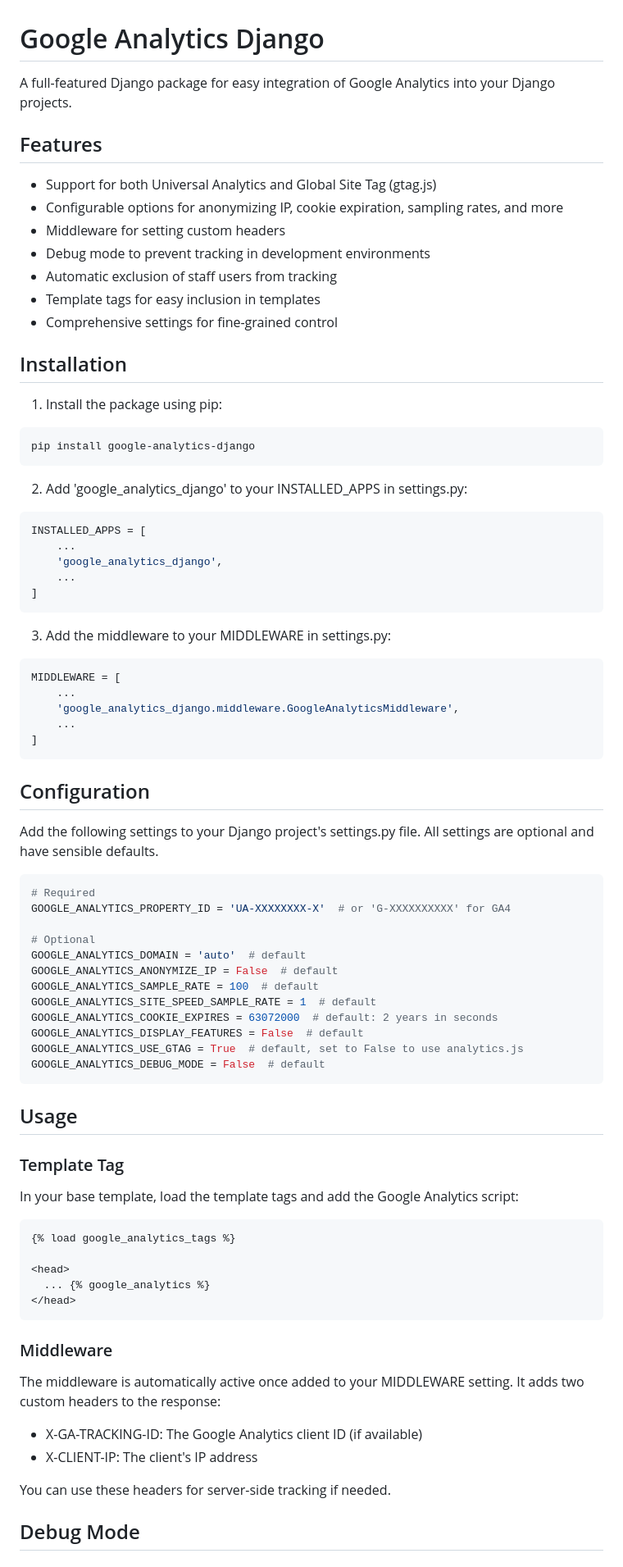
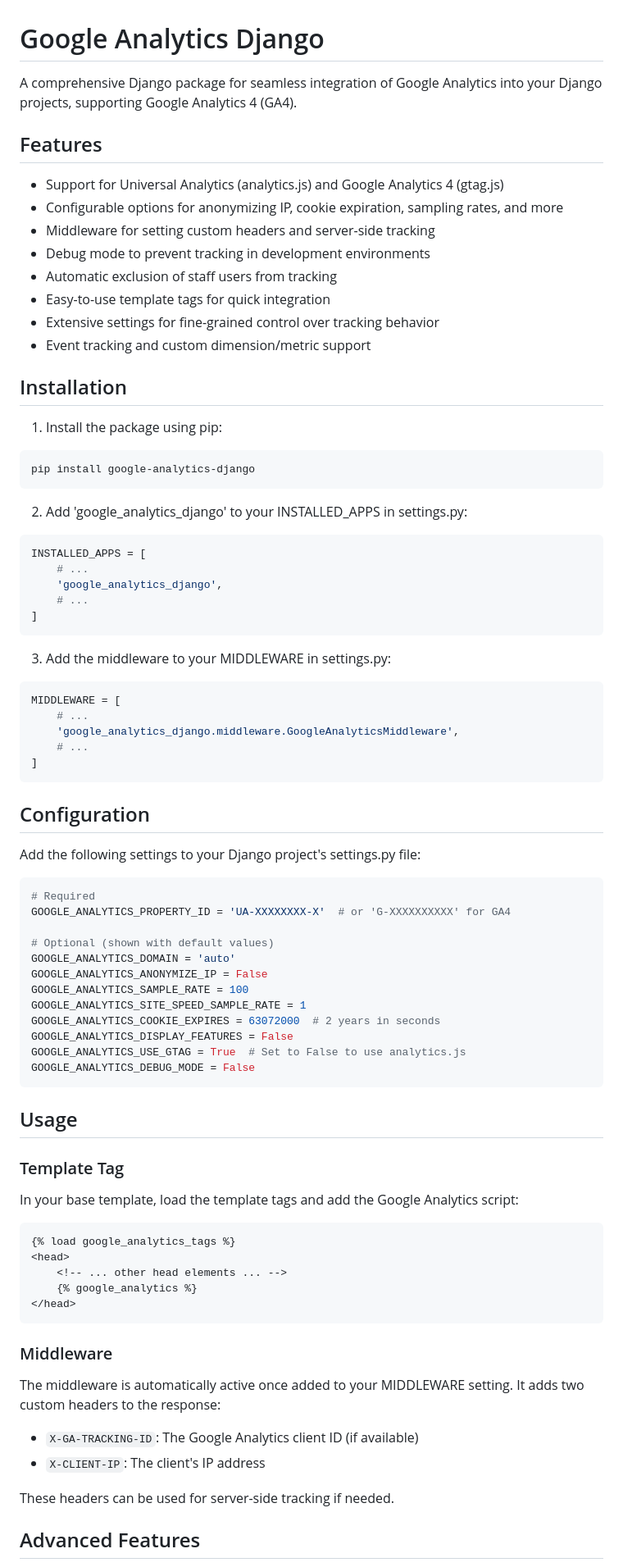
Before and after one commit to mavhungutrezzy/google_analytics_django, a Markdown page: README.md, the part around the change printed below. Shown: that part at 82% size. GitHub-like rendering.

````diff
--- a/README.md
+++ b/README.md
@@ -1,16 +1,17 @@
 # Google Analytics Django
 
-A full-featured Django package for easy integration of Google Analytics into your Django projects.
+A comprehensive Django package for seamless integration of Google Analytics into your Django projects, supporting Google Analytics 4 (GA4).
 
 ## Features
 
-- Support for both Universal Analytics and Global Site Tag (gtag.js)
+- Support for Universal Analytics (analytics.js) and Google Analytics 4 (gtag.js)
 - Configurable options for anonymizing IP, cookie expiration, sampling rates, and more
-- Middleware for setting custom headers
+- Middleware for setting custom headers and server-side tracking
 - Debug mode to prevent tracking in development environments
 - Automatic exclusion of staff users from tracking
-- Template tags for easy inclusion in templates
-- Comprehensive settings for fine-grained control
+- Easy-to-use template tags for quick integration
+- Extensive settings for fine-grained control over tracking behavior
+- Event tracking and custom dimension/metric support
 
 ## Installation
 
@@ -24,9 +25,9 @@ pip install google-analytics-django
 
 ```python
 INSTALLED_APPS = [
-    ...
+    # ...
     'google_analytics_django',
-    ...
+    # ...
 ]
 ```
 
@@ -34,29 +35,29 @@ INSTALLED_APPS = [
 
 ```python
 MIDDLEWARE = [
-    ...
+    # ...
     'google_analytics_django.middleware.GoogleAnalyticsMiddleware',
-    ...
+    # ...
 ]
 ```
 
 ## Configuration
 
-Add the following settings to your Django project's settings.py file. All settings are optional and have sensible defaults.
+Add the following settings to your Django project's settings.py file:
 
 ```python
 # Required
 GOOGLE_ANALYTICS_PROPERTY_ID = 'UA-XXXXXXXX-X'  # or 'G-XXXXXXXXXX' for GA4
 
-# Optional
-GOOGLE_ANALYTICS_DOMAIN = 'auto'  # default
-GOOGLE_ANALYTICS_ANONYMIZE_IP = False  # default
-GOOGLE_ANALYTICS_SAMPLE_RATE = 100  # default
-GOOGLE_ANALYTICS_SITE_SPEED_SAMPLE_RATE = 1  # default
-GOOGLE_ANALYTICS_COOKIE_EXPIRES = 63072000  # default: 2 years in seconds
-GOOGLE_ANALYTICS_DISPLAY_FEATURES = False  # default
-GOOGLE_ANALYTICS_USE_GTAG = True  # default, set to False to use analytics.js
-GOOGLE_ANALYTICS_DEBUG_MODE = False  # default
+# Optional (shown with default values)
+GOOGLE_ANALYTICS_DOMAIN = 'auto'
+GOOGLE_ANALYTICS_ANONYMIZE_IP = False
+GOOGLE_ANALYTICS_SAMPLE_RATE = 100
+GOOGLE_ANALYTICS_SITE_SPEED_SAMPLE_RATE = 1
+GOOGLE_ANALYTICS_COOKIE_EXPIRES = 63072000  # 2 years in seconds
+GOOGLE_ANALYTICS_DISPLAY_FEATURES = False
+GOOGLE_ANALYTICS_USE_GTAG = True  # Set to False to use analytics.js
+GOOGLE_ANALYTICS_DEBUG_MODE = False
 ```
 
 ## Usage
@@ -67,9 +68,9 @@ In your base template, load the template tags and add the Google Analytics scrip
 
 ```html
 {% load google_analytics_tags %}
-
 <head>
-  ... {% google_analytics %}
+    <!-- ... other head elements ... -->
+    {% google_analytics %}
 </head>
 ```
 
@@ -77,10 +78,10 @@ In your base template, load the template tags and add the Google Analytics scrip
 
 The middleware is automatically active once added to your MIDDLEWARE setting. It adds two custom headers to the response:
 
-- X-GA-TRACKING-ID: The Google Analytics client ID (if available)
-- X-CLIENT-IP: The client's IP address
+- `X-GA-TRACKING-ID`: The Google Analytics client ID (if available)
+- `X-CLIENT-IP`: The client's IP address
 
-You can use these headers for server-side tracking if needed.
+These headers can be used for server-side tracking if needed.
 
-## Debug Mode
+## Advanced Features
 
````
Also changed, not shown: other parts of README.md (+28 -9 lines).
